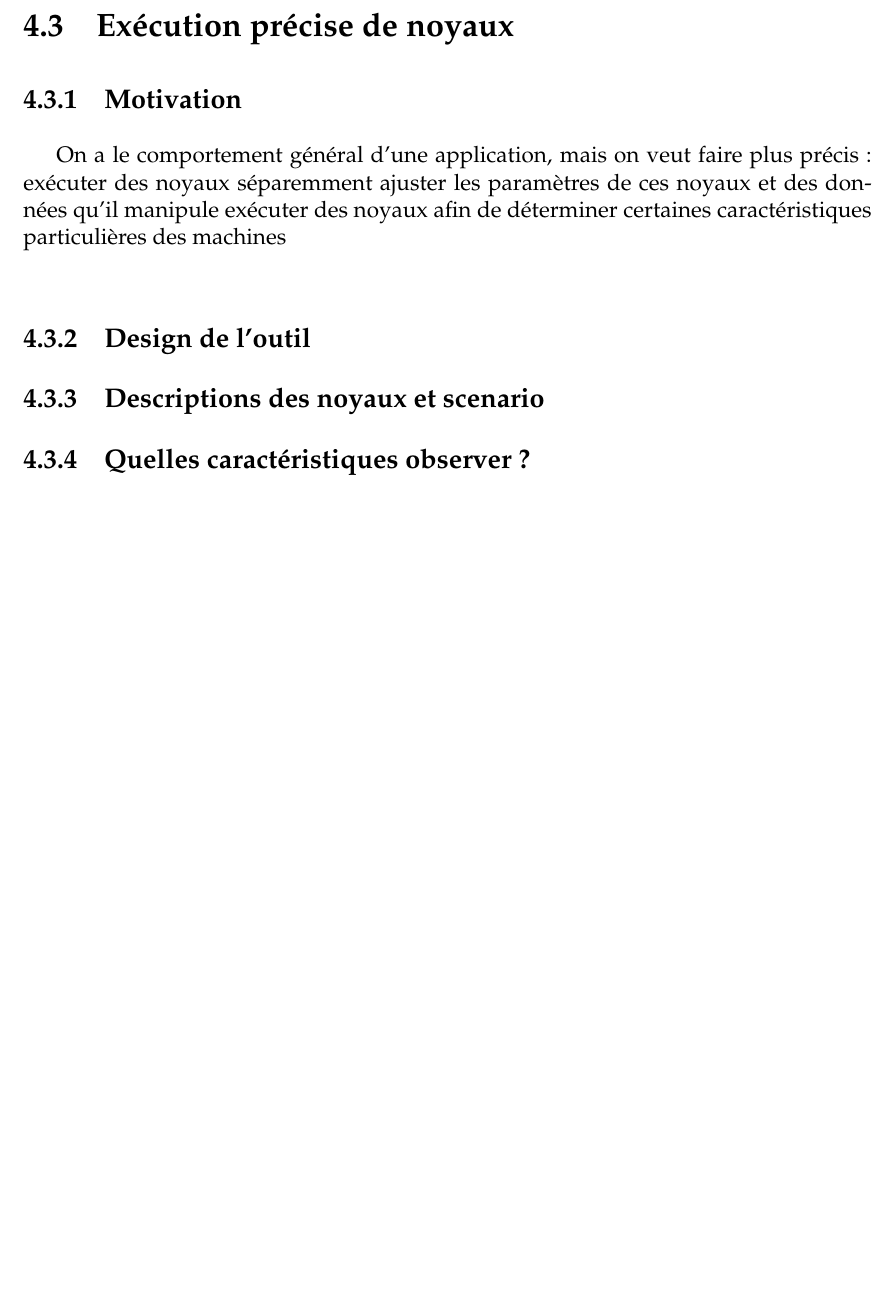
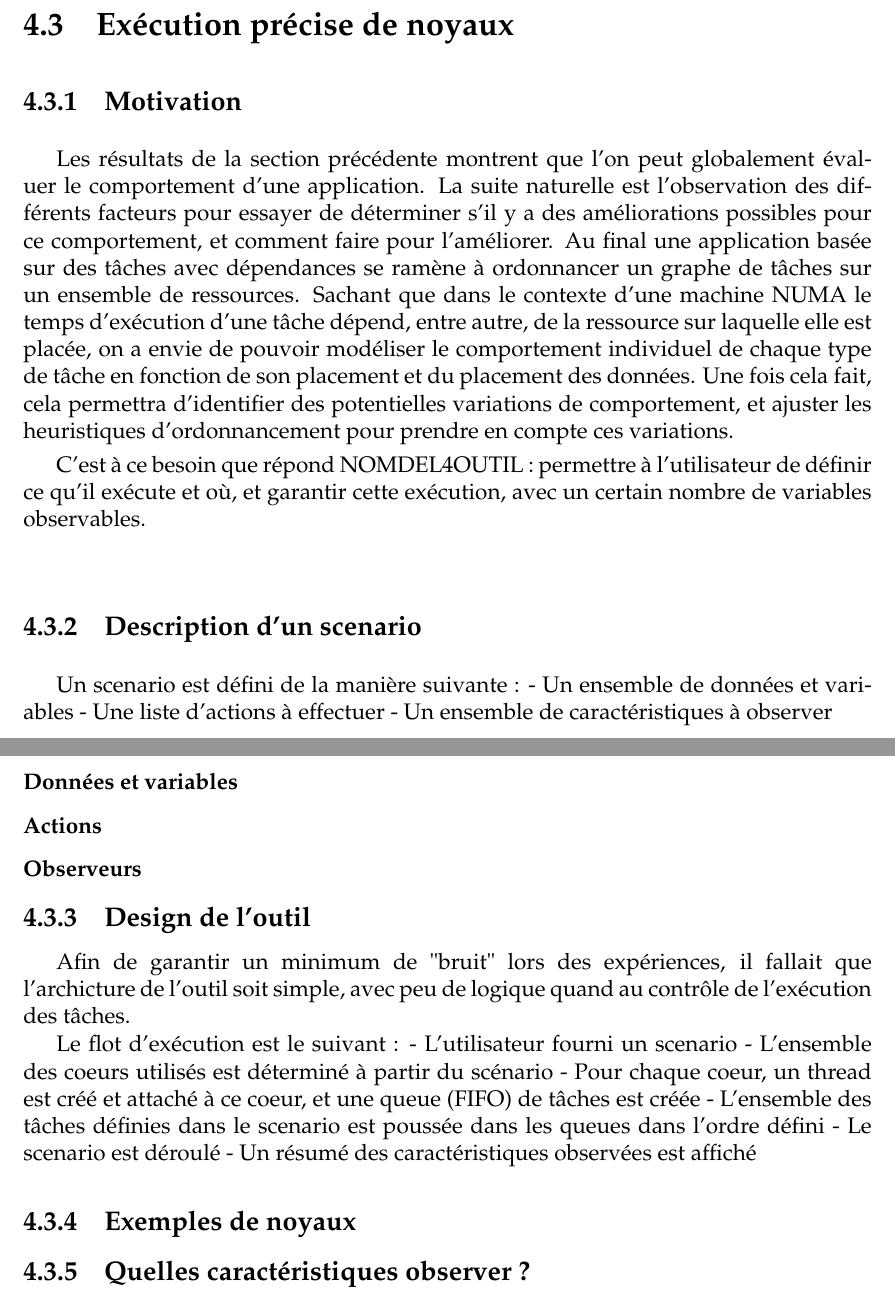
Before and after one commit to viroulep/phd-thesis, a LaTeX thesis (manuscrit/Master.tex, which reads manuscrit/tex/contribs/applications_on_numa.tex, manuscrit/tex/contribs/applications_on_numa/outil.tex): part of page 24 of 44 before the commit and two parts of pages 24 and 25 of 44 after it, the two joined at a grey line, cut so that both start at the same text, the shorter picture padded with empty space. Compiled offline with pdfLaTeX; a LaTeX package or settings file that is missing is left out.

Commit message:
du français

```diff
--- a/manuscrit/tex/contribs/applications_on_numa.tex
+++ b/manuscrit/tex/contribs/applications_on_numa.tex
@@ -22,12 +14,0 @@
-\section{Exécution précise de noyaux}
-\subsection{Motivation}
-
-On a le comportement général d'une application, mais on veut faire plus précis :
-exécuter des noyaux séparemment
-ajuster les paramètres de ces noyaux et des données qu'il manipule
-exécuter des noyaux afin de déterminer certaines caractéristiques particulières des machines
-
-
-\subsection{Design de l'outil}
-\subsection{Descriptions des noyaux et scenario}
-\subsection{Quelles caractéristiques observer ?}
--- /dev/null
+++ b/manuscrit/tex/contribs/applications_on_numa/outil.tex
@@ -0,0 +1,40 @@
+\section{Exécution précise de noyaux}\label{sec:contribs:outil}
+
+\subsection{Motivation}
+
+Les résultats de la section précédente montrent que l'on peut globalement évaluer le comportement d'une application.
+La suite naturelle est l'observation des différents facteurs pour essayer de déterminer s'il y a des améliorations possibles pour ce comportement, et comment faire pour l'améliorer.
+Au final une application basée sur des tâches avec dépendances se ramène à ordonnancer un graphe de tâches sur un ensemble de ressources.
+Sachant que dans le contexte d'une machine NUMA le temps d'exécution d'une tâche dépend, entre autre, de la ressource sur laquelle elle est placée, on a envie de pouvoir modéliser le comportement individuel de chaque type de tâche en fonction de son placement et du placement des données.
+Une fois cela fait, cela permettra d'identifier des potentielles variations de comportement, et ajuster les heuristiques d'ordonnancement pour prendre en compte ces variations.
+
+C'est à ce besoin que répond NOMDEL4OUTIL : permettre à l'utilisateur de définir ce qu'il exécute et où, et garantir cette exécution, avec un certain nombre de variables observables.
+
+\subsection{Description d'un scenario}
+
+Un scenario est défini de la manière suivante :
+ - Un ensemble de données et variables
+ - Une liste d'actions à effectuer
+ - Un ensemble de caractéristiques à observer
+
+\subsubsection{Données et variables}
+\subsubsection{Actions}
+\subsubsection{Observeurs}
+
+
+\subsection{Design de l'outil}
+
+Afin de garantir un minimum de "bruit" lors des expériences, il fallait que l'archicture de l'outil soit simple, avec peu de logique quand au contrôle de l'exécution des tâches.
+
+Le flot d'exécution est le suivant :
+ - L'utilisateur fourni un scenario
+ - L'ensemble des coeurs utilisés est déterminé à partir du scénario
+ - Pour chaque coeur, un thread est créé et attaché à ce coeur, et une queue (FIFO) de tâches est créée
+ - L'ensemble des tâches définies dans le scenario est poussée dans les queues dans l'ordre défini
+ - Le scenario est déroulé
+ - Un résumé des caractéristiques observées est affiché
+
+\subsection{Exemples de noyaux}
+
+
+\subsection{Quelles caractéristiques observer ?}
```
Also changed, not shown: manuscrit/tex/contribs/applications_on_numa/kastors.tex (added, +4 -0 lines), manuscrit/tex/contribs/applications_on_numa/machines.tex (added, +5 -0 lines), manuscrit/tex/contribs/applications_on_numa/modele.tex (added, +5 -0 lines), manuscrit/tex/contribs/applications_on_numa.tex (29 more changed lines), manuscrit/tex/contribs/applications_on_numa/outil.tex (8 more changed lines).
